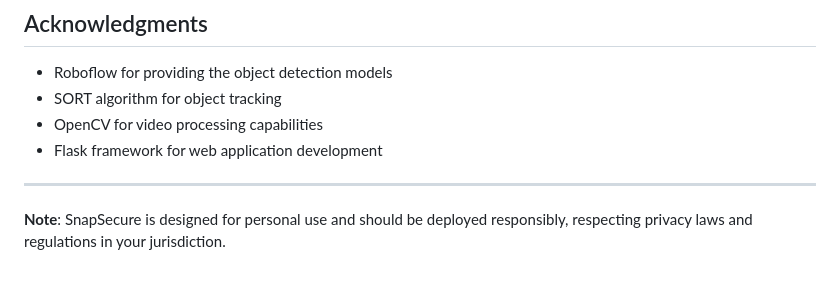
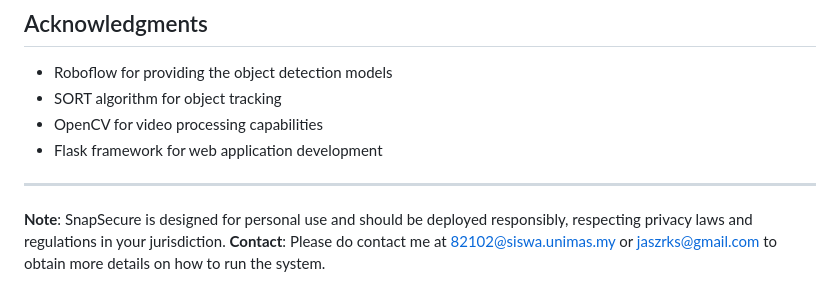
Before and after one commit to RahulRKS01/SnapSecure2.0, a Markdown page: README.md, the part around the change. GitHub-like rendering.

```diff
--- a/README.md
+++ b/README.md
@@ -253,3 +253,4 @@ This project is licensed under the MIT License - see the LICENSE file for detail
 ---
 
 **Note**: SnapSecure is designed for personal use and should be deployed responsibly, respecting privacy laws and regulations in your jurisdiction.
+**Contact**: Please do contact me at 82102@siswa.unimas.my or jaszrks@gmail.com to obtain more details on how to run the system.
```
